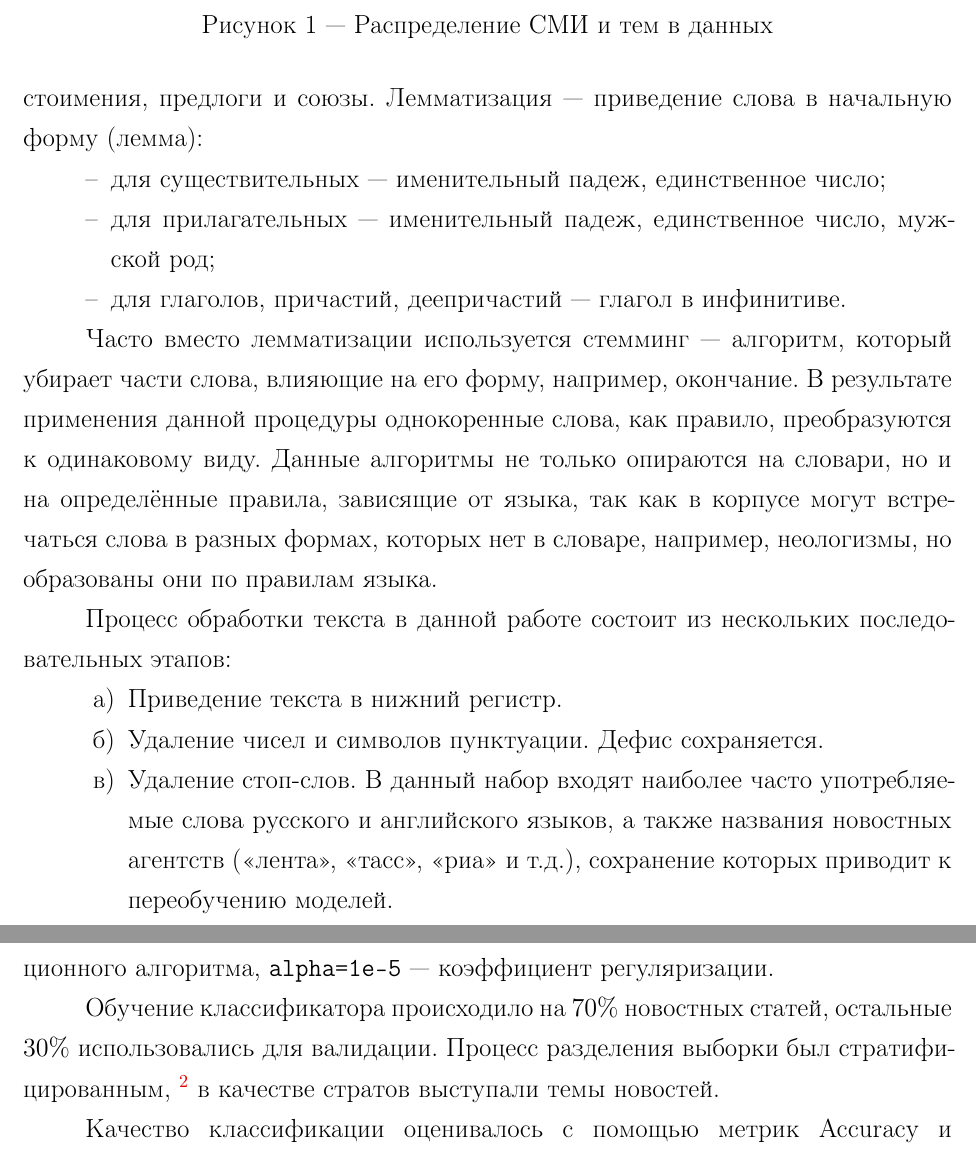
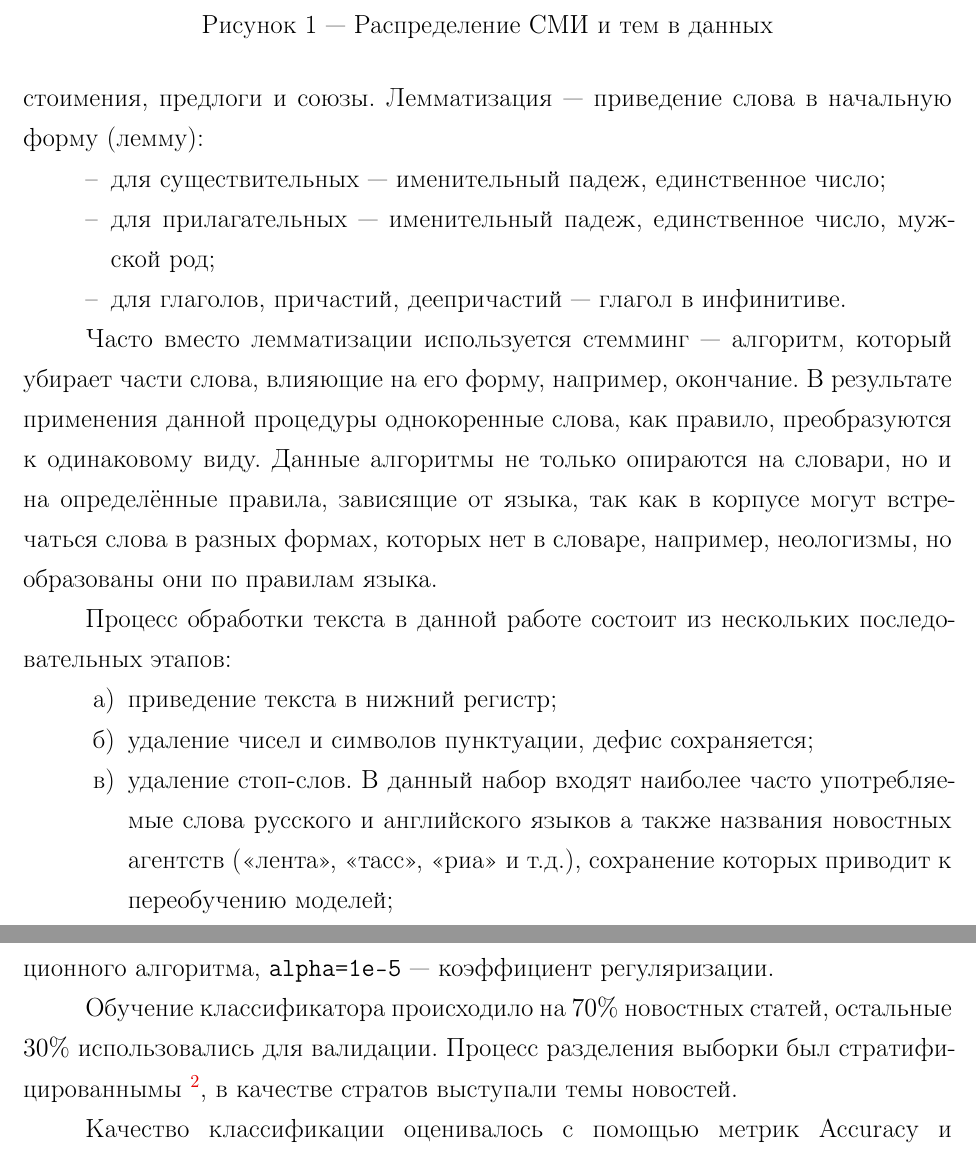
Before and after one commit to yutkin/News-Aggregator, a LaTeX document (docs/main.tex): two parts of pages 7 and 10 of 21, joined at a grey line, cut so that both start at the same text. Compiled offline with pdfLaTeX; a LaTeX package or settings file that is missing is left out.

Commit message:
Fixed typos

```diff
--- a/docs/main.tex
+++ b/docs/main.tex
@@ -166,7 +167,7 @@ web-сервисе для получения недавних новостей.
 более информативный для моделей вид. В зависимости от языка процесс нормализации может отличаться. Например, для русского языка
 зачастую удаляют пунктуацию и стоп-слова, а также производят лемматизацию. Стоп-слова --- это слова, которые примерно
 одинаково распределены по всему корпусу языка, чаще всего ими являются местоимения, предлоги и союзы. Лемматизация ---
-приведение слова в начальную форму (лемма):
+приведение слова в начальную форму (лемму):
 \begin{itemize}
 	\item для существительных --- именительный падеж, единственное число;
 	\item для прилагательных --- именительный падеж, единственное число, мужской род;
@@ -181,12 +182,13 @@ web-сервисе для получения недавних новостей.
 
 Процесс обработки текста в данной работе состоит из нескольких последовательных этапов:
 \begin{enumerate}
-	\item Приведение текста в нижний регистр.
-	\item Удаление чисел и символов пунктуации. Дефис сохраняется.
-	\item Удаление стоп-слов. В данный набор входят наиболее часто употребляемые слова русского и английского языков,
+	\item приведение текста в нижний регистр;
+	\item удаление чисел и символов пунктуации, дефис сохраняется;
+	\item удаление стоп-слов. В данный набор входят наиболее часто употребляемые слова русского и английского языков
 	а также названия новостных агентств (<<лента>>, <<тасс>>, <<риа>> и т.д.), сохранение которых приводит к
-	переобучению моделей.
-	\item Лемматизация каждого слова с помощью библиотеки MyStem\footnote{\url{https://tech.yandex.ru/mystem/}}.
+	переобучению моделей;
+	% TODO: Сослаться на майтем в литературе
+	\item лемматизация каждого слова с помощью библиотеки MyStem\footnote{\url{https://tech.yandex.ru/mystem/}}.
 \end{enumerate}
 %Исходный код конвеера можно найти в приложении. %TODO: добавить ссылку
 
@@ -251,8 +253,8 @@ $$
 \verb+n_iter=70+~--- число итераций оптимизационного алгоритма, \verb+alpha=1e-5+~--- коэффициент регуляризации.
 
 Обучение классификатора происходило на $70\%$ новостных статей, остальные $30\%$ использовались для валидации.
-Процесс разделения выборки был стратифицированным, \footnote{Стратифицированная выборка --- выборка, в которой генеральная совокупность разделена на
-частичные совокупности, которые сами по себе должны быть однородными, а между собой --- разнородными (Финансовый словарь).} в качестве
+Процесс разделения выборки был стратифицированнымы \footnote{Стратифицированная выборка --- выборка, в которой генеральная совокупность разделена на
+частичные совокупности, которые сами по себе должны быть однородными, а между собой --- разнородными (Финансовый словарь).}, в качестве
 стратов выступали темы новостей.
 
 Качество классификации оценивалось с помощью метрик Accuracy и F1-меры с макро-усреднением по каждому классу.
```
Also changed, not shown: docs/main.pdf, docs/main.tex (27 more changed lines).
